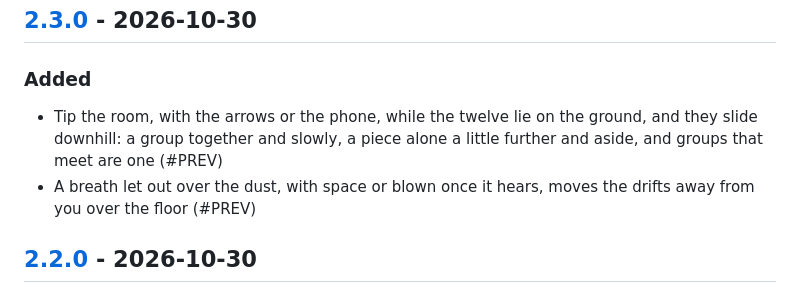
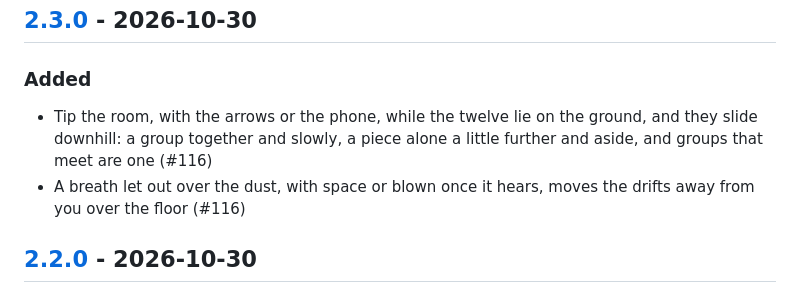
Before and after one commit to antoniwan/the-object, a Markdown page: CHANGELOG.md, the part around the change. Drawn GitHub-style.

Commit message:
Link 2.3.0 entries to #116
Co-Authored-By: Claude Opus 5.5 <noreply@anthropic.com>
Claude-Session: https://claude.ai/code/session_01KBsxCbTwc2UdaknJUxTXMV

```diff
--- a/CHANGELOG.md
+++ b/CHANGELOG.md
@@ -21,8 +21,8 @@ Every merge to `main` is deployed, so every pull request is a release and carrie
 ## [2.3.0] - 2026-10-30
 
 ### Added
-- Tip the room, with the arrows or the phone, while the twelve lie on the ground, and they slide downhill: a group together and slowly, a piece alone a little further and aside, and groups that meet are one (#PREV)
-- A breath let out over the dust, with space or blown once it hears, moves the drifts away from you over the floor (#PREV)
+- Tip the room, with the arrows or the phone, while the twelve lie on the ground, and they slide downhill: a group together and slowly, a piece alone a little further and aside, and groups that meet are one (#116)
+- A breath let out over the dust, with space or blown once it hears, moves the drifts away from you over the floor (#116)
 
 ## [2.2.0] - 2026-10-30
 
```
